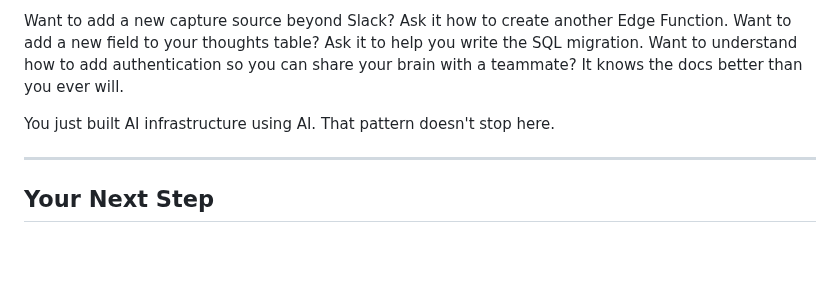
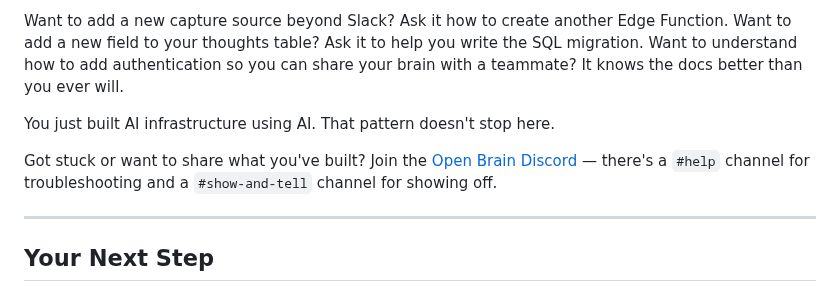
Before and after one commit to lucifer/OB1, a Markdown page: docs/01-getting-started.md, the part around the change. Rendered like a GitHub page; blank space fills up the shorter version.

```diff
--- a/docs/01-getting-started.md
+++ b/docs/01-getting-started.md
@@ -784,6 +784,8 @@ Want to add a new capture source beyond Slack? Ask it how to create another Edge
 
 You just built AI infrastructure using AI. That pattern doesn't stop here.
 
+Got stuck or want to share what you've built? Join the [Open Brain Discord](https://discord.gg/Cgh9WJEkeG) — there's a `#help` channel for troubleshooting and a `#show-and-tell` channel for showing off.
+
 ---
 
 ## Your Next Step
```
Also changed, not shown: CONTRIBUTING.md (+1 -1 lines), README.md (+2 -1 lines).
